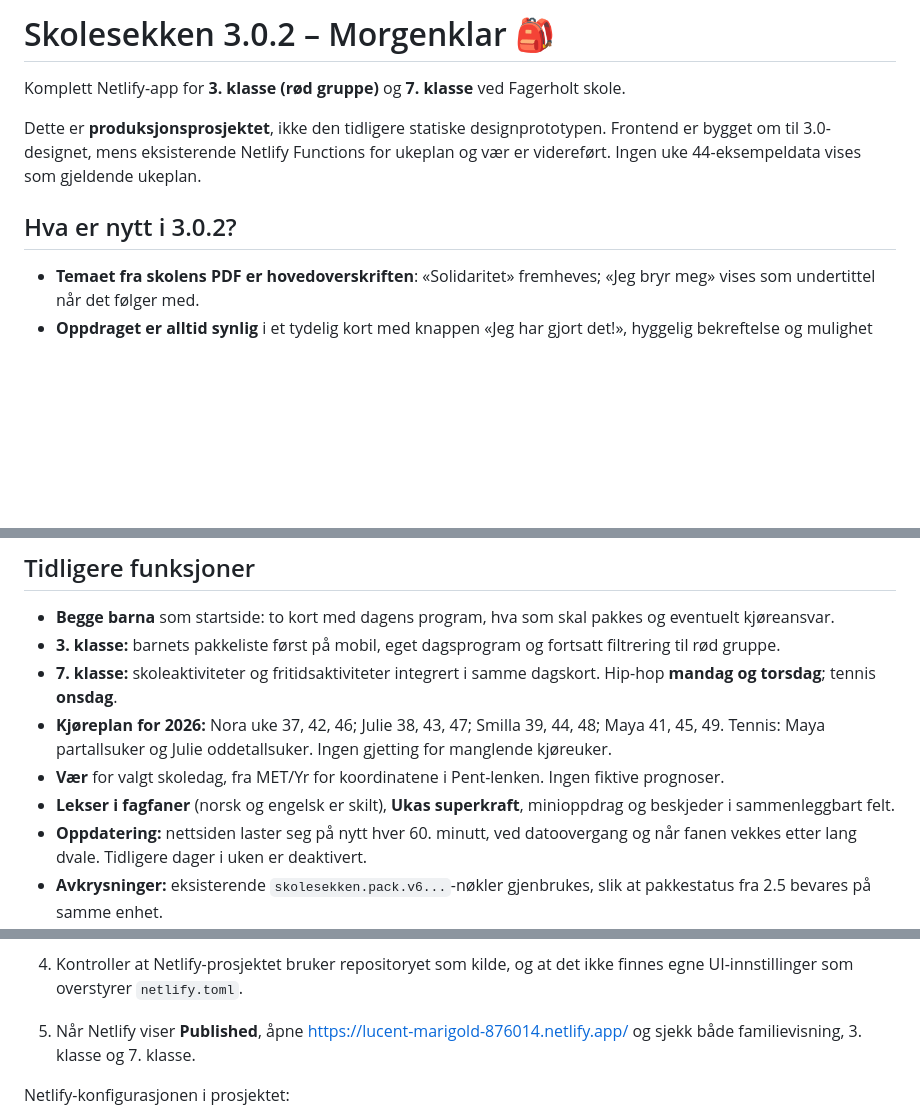
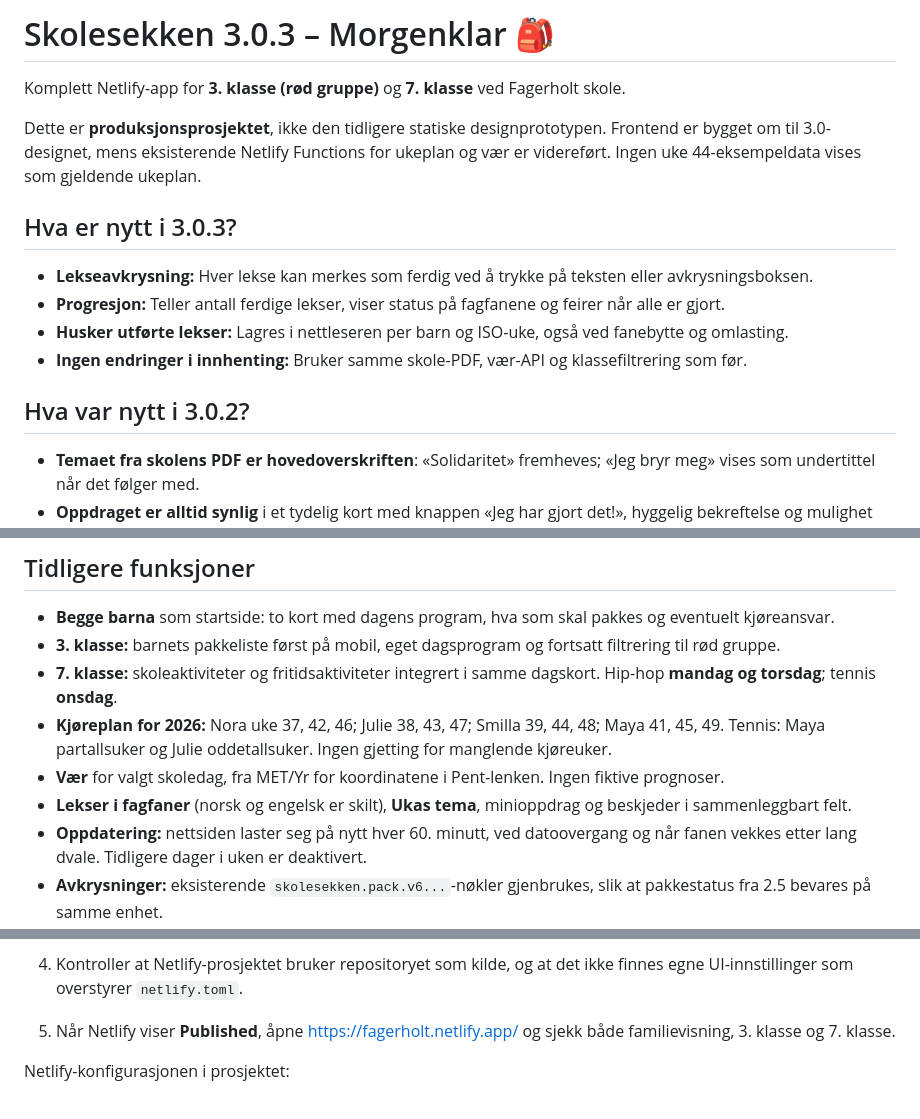
Before and after one commit to morronetlab/skolesekken, a Markdown page: README.md, 3 parts joined by grey strips. Rendered like a GitHub page; blank space fills up the shorter version.

Commit message:
Document homework completion and version 3.0.3

```diff
--- a/README.md
+++ b/README.md
@@ -1,10 +1,17 @@
-# Skolesekken 3.0.2 – Morgenklar 🎒
+# Skolesekken 3.0.3 – Morgenklar 🎒
 
 Komplett Netlify-app for **3. klasse (rød gruppe)** og **7. klasse** ved Fagerholt skole.
 
 Dette er **produksjonsprosjektet**, ikke den tidligere statiske designprototypen. Frontend er bygget om til 3.0-designet, mens eksisterende Netlify Functions for ukeplan og vær er videreført. Ingen uke 44-eksempeldata vises som gjeldende ukeplan.
 
-## Hva er nytt i 3.0.2?
+## Hva er nytt i 3.0.3?
+
+- **Lekseavkrysning:** Hver lekse kan merkes som ferdig ved å trykke på teksten eller avkrysningsboksen.
+- **Progresjon:** Teller antall ferdige lekser, viser status på fagfanene og feirer når alle er gjort.
+- **Husker utførte lekser:** Lagres i nettleseren per barn og ISO-uke, også ved fanebytte og omlasting.
+- **Ingen endringer i innhenting:** Bruker samme skole-PDF, vær-API og klassefiltrering som før.
+
+## Hva var nytt i 3.0.2?
 
 - **Temaet fra skolens PDF er hovedoverskriften**: «Solidaritet» fremheves; «Jeg bryr meg» vises som undertittel når det følger med.
 - **Oppdraget er alltid synlig** i et tydelig kort med knappen «Jeg har gjort det!», hyggelig bekreftelse og mulighet for å angre.
@@ -18,7 +25,7 @@ Dette er **produksjonsprosjektet**, ikke den tidligere statiske designprototypen
 - **7. klasse:** skoleaktiviteter og fritidsaktiviteter integrert i samme dagskort. Hip-hop **mandag og torsdag**; tennis **onsdag**.
 - **Kjøreplan for 2026:** Nora uke 37, 42, 46; Julie 38, 43, 47; Smilla 39, 44, 48; Maya 41, 45, 49. Tennis: Maya partallsuker og Julie oddetallsuker. Ingen gjetting for manglende kjøreuker.
 - **Vær** for valgt skoledag, fra MET/Yr for koordinatene i Pent-lenken. Ingen fiktive prognoser.
-- **Lekser i fagfaner** (norsk og engelsk er skilt), **Ukas superkraft**, minioppdrag og beskjeder i sammenleggbart felt.
+- **Lekser i fagfaner** (norsk og engelsk er skilt), **Ukas tema**, minioppdrag og beskjeder i sammenleggbart felt.
 - **Oppdatering:** nettsiden laster seg på nytt hver 60. minutt, ved datoovergang og når fanen vekkes etter lang dvale. Tidligere dager i uken er deaktivert.
 - **Avkrysninger:** eksisterende `skolesekken.pack.v6...`-nøkler gjenbrukes, slik at pakkestatus fra 2.5 bevares på samme enhet.
 
@@ -53,7 +60,7 @@ Dette er **produksjonsprosjektet**, ikke den tidligere statiske designprototypen
 
 3. GitHub-grensesnittet egner seg ikke alltid til å erstatte eksisterende undermapper. Tryggest er å pakke ut ZIP-en i en lokal kopi av repositoryet og gjøre `git add -A`, `git commit` og `git push`. Alternativt bruk Codex med tilgang til repositoryet.
 4. Kontroller at Netlify-prosjektet bruker repositoryet som kilde, og at det ikke finnes egne UI-innstillinger som overstyrer `netlify.toml`.
-5. Når Netlify viser **Published**, åpne https://lucent-marigold-876014.netlify.app/ og sjekk både familievisning, 3. klasse og 7. klasse.
+5. Når Netlify viser **Published**, åpne https://fagerholt.netlify.app/ og sjekk både familievisning, 3. klasse og 7. klasse.
 
 Netlify-konfigurasjonen i prosjektet:
 
```
